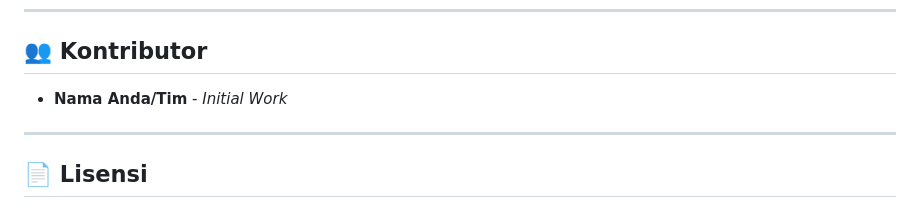
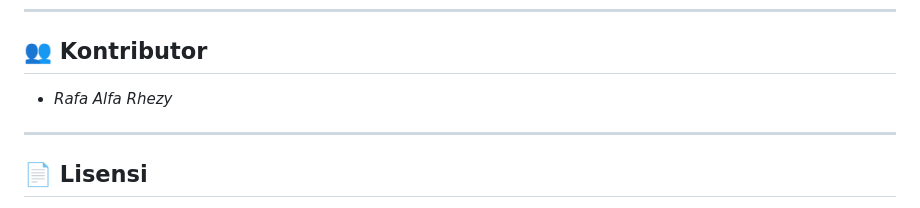
Before and after one commit to rafaalfarhezy77/PantauPangan-web, a Markdown page: README.md, the part around the change. GitHub-like rendering.

```diff
--- a/README.md
+++ b/README.md
@@ -93,7 +93,7 @@ Data harga yang digunakan dalam sistem ini bersumber dari **Layanan Download CSV
 ---
 
 ## 👥 Kontributor
-- **Nama Anda/Tim** - *Initial Work*
+- *Rafa Alfa Rhezy*
 
 ---
 
```
